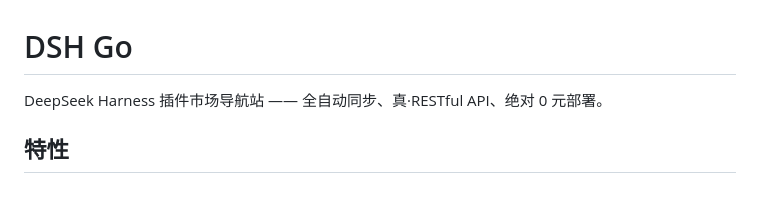
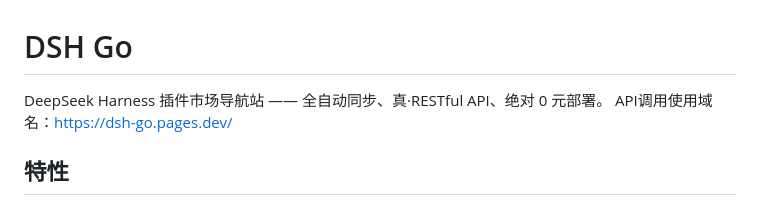
Before and after one commit to coeasy/dsh-go, a Markdown page: README.md, the part around the change. Drawn GitHub-style.

```diff
--- a/README.md
+++ b/README.md
@@ -1,7 +1,7 @@
 # DSH Go
 
 DeepSeek Harness 插件市场导航站 —— 全自动同步、真·RESTful API、绝对 0 元部署。
-
+API调用使用域名：https://dsh-go.pages.dev/
 
 ## 特性
 
```
